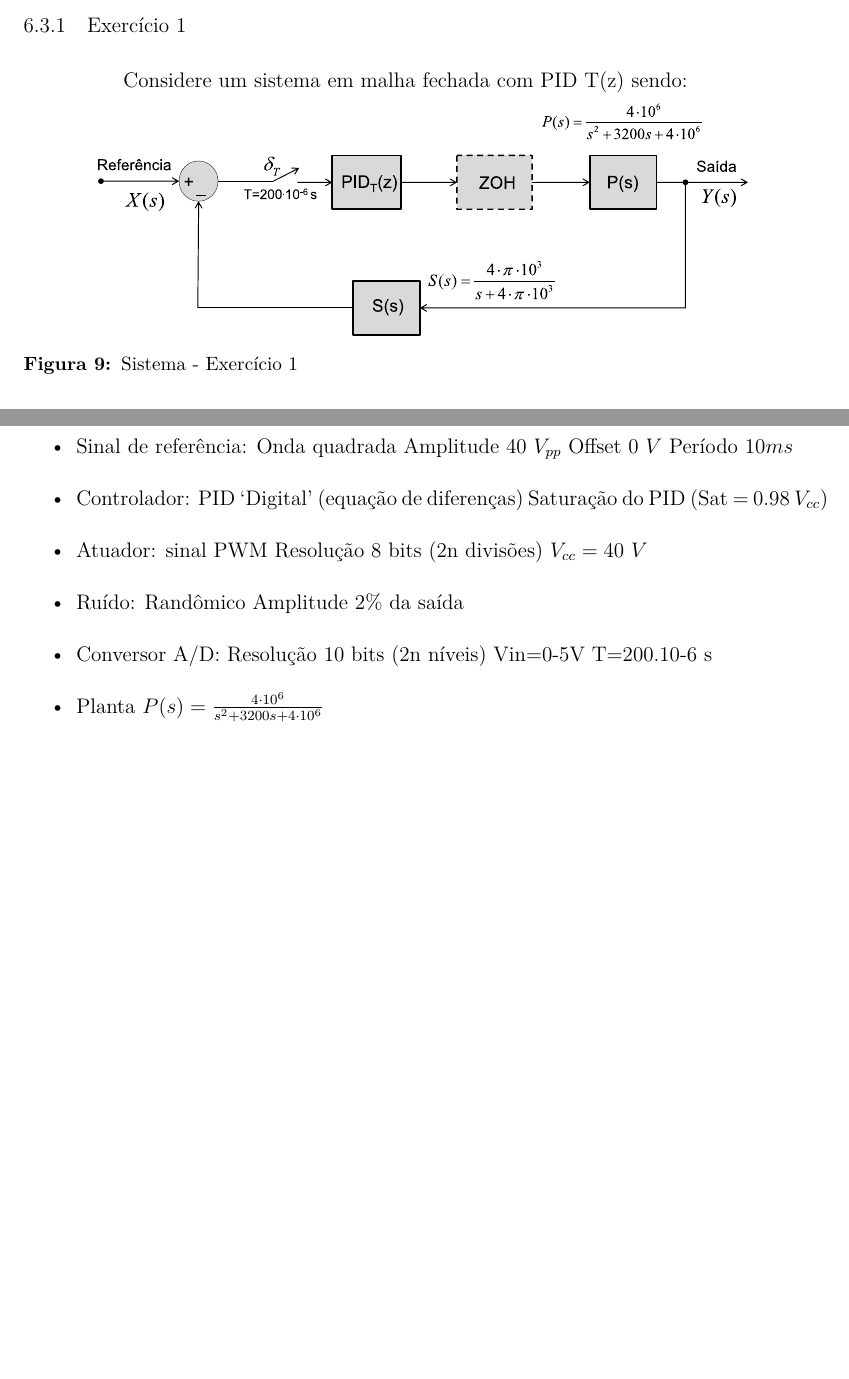
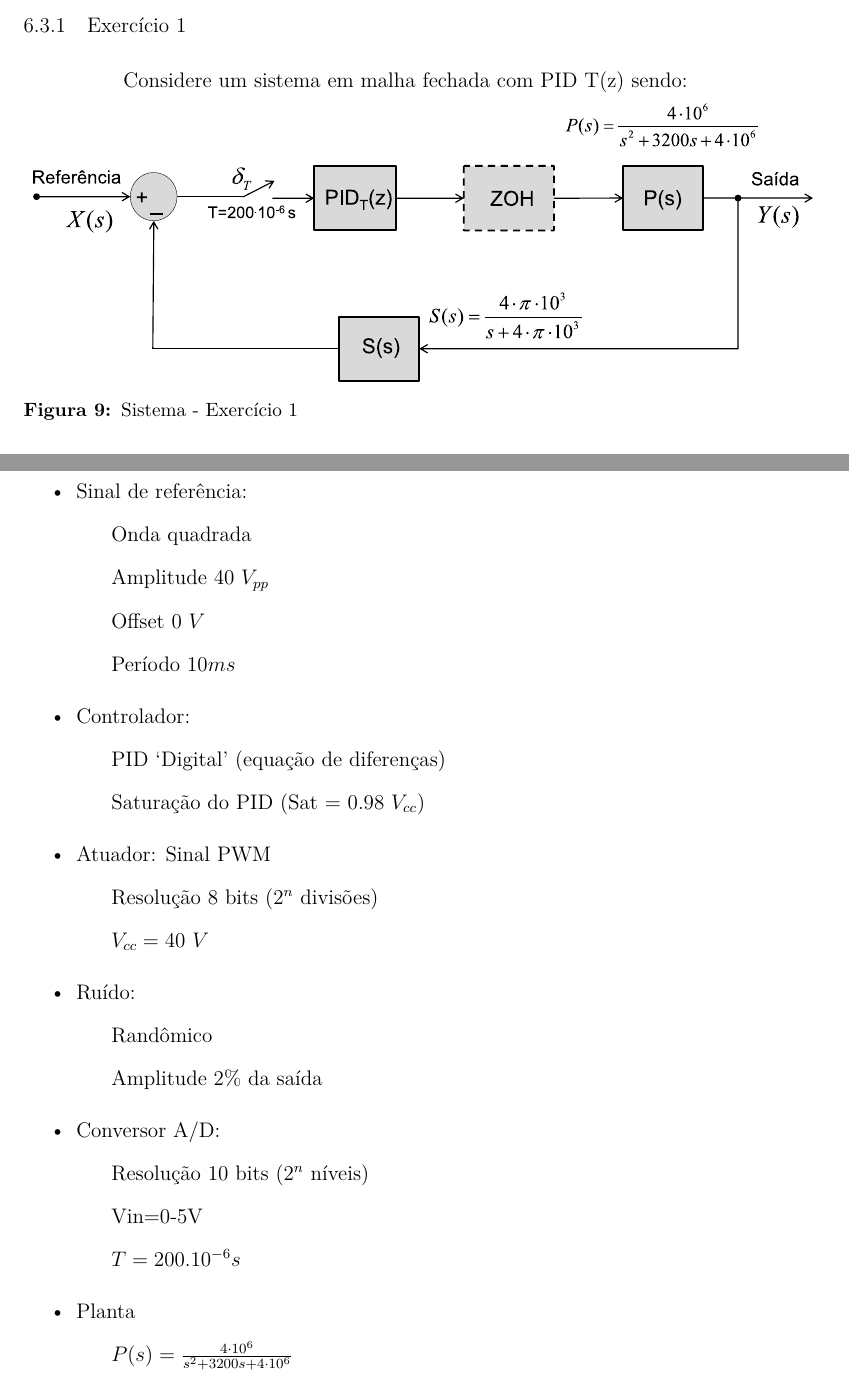
Before and after one commit to destroyer07/RelatoriosCD, a LaTeX document (CD-Praticas.tex, which reads Arquivos_tex/pratica_5.tex): two parts of pages 20 and 21 of 33 before the commit and two parts of pages 20 and 21 of 34 after it, joined at a grey line, cut so that both start at the same text, the shorter picture padded with empty space. Compiled offline with XeLaTeX; a LaTeX package or settings file that is missing is left out.

Commit message:
Interando Parte 5
Callebe

```diff
--- a/Arquivos_tex/pratica_5.tex
+++ b/Arquivos_tex/pratica_5.tex
@@ -9,7 +11,7 @@ Considere um sistema em malha fechada com PID T(z) sendo:
 
 \begin{figure}[H]
 	\centering
-	\includegraphics[scale = .5, angle =-90]{Imagens/PID.eps}
+	\includegraphics[scale = .6, angle =-90]{Imagens/PID.eps}
 	\caption{Sistema - Exercício 1}
 	\label{fig:ExercicioPID}
 \end{figure}
@@ -29,23 +31,29 @@ Considerando o sistema descrito no exercício 2, desenvolva um script em Matlab
 
 \begin{itemize}
 	\item Sinal de referência:
-	Onda quadrada
-	Amplitude $40~V_{pp}$
-	Offset $0~V$
-	Período $10ms$
+	\subitem Onda quadrada
+	\subitem Amplitude $40~V_{pp}$
+	\subitem Offset $0~V$
+	\subitem Período $10ms$
+
 	\item Controlador:
-	PID ‘Digital’ (equação de diferenças)
-	Saturação do PID (Sat = $0.98~V_{cc}$)
-	\item Atuador: sinal PWM
-	Resolução 8 bits (2n divisões)
-	$V_{cc}=40~V$
+	\subitem PID ‘Digital’ (equação de diferenças)
+	\subitem Saturação do PID (Sat = $0.98~V_{cc}$)
+
+	\item Atuador: Sinal PWM
+	\subitem Resolução 8 bits ($2^n$ divisões)
+	\subitem $V_{cc}=40~V$
+
 	\item Ruído:
-	Randômico
-	Amplitude 2\% da saída
+	\subitem Randômico
+	\subitem Amplitude 2\% da saída
+
 	\item Conversor A/D:
-	Resolução 10 bits (2n níveis)
-	Vin=0-5V
-	T=200.10-6 s
+	\subitem Resolução 10 bits ($2^n$ níveis)
+	\subitem Vin=0-5V
+	\subitem $T=200.10^{-6} s$
+
 	\item Planta
-	$P(s)=\frac{4 \cdot 10^{6}}{s^{2}+3200s+4 \cdot 10^{6}}$
+	\subitem $P(s)=\frac{4 \cdot 10^{6}}{s^{2}+3200s+4 \cdot 10^{6}}$
+
 	\item Sensor
```
Also changed, not shown: Imagens/ExercicioIII.eps, Arquivos_tex/pratica_5.tex (15 more changed lines), 2 other files.
